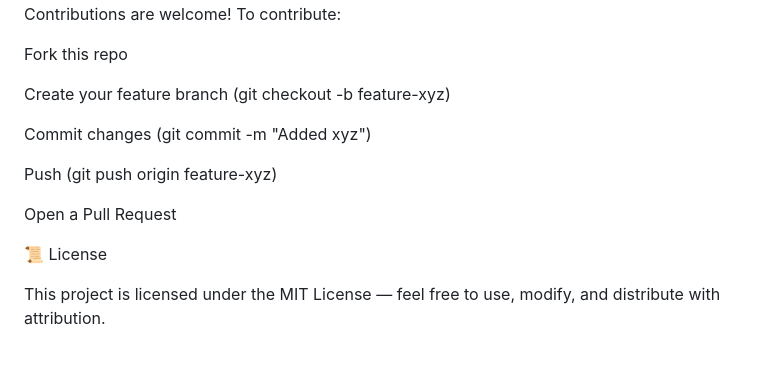
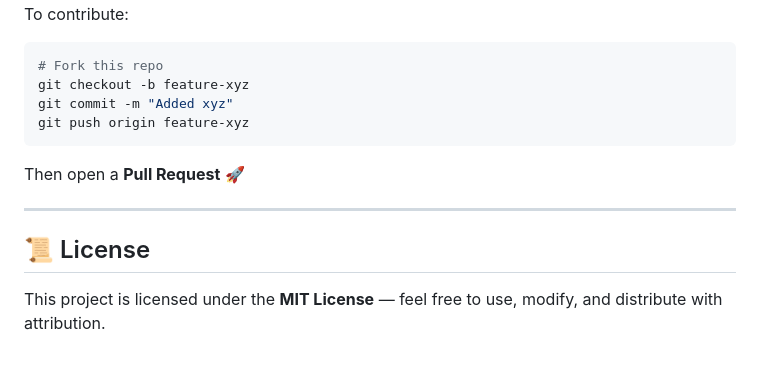
Before and after one commit to Sandeshhegde-371/AI-Drug-Discovery, a Markdown page: README.md, the part around one of its changes. GitHub-like rendering.

````diff
--- a/README.md
+++ b/README.md
@@ -132,17 +164,16 @@ AI & ML Enthusiasts
 
 Contributions are welcome!
 To contribute:
+```bash
+# Fork this repo
+git checkout -b feature-xyz
+git commit -m "Added xyz"
+git push origin feature-xyz
+```
+Then open a **Pull Request** 🚀
 
-Fork this repo
+---
 
-Create your feature branch (git checkout -b feature-xyz)
+## 📜 License
 
-Commit changes (git commit -m "Added xyz")
-
-Push (git push origin feature-xyz)
-
-Open a Pull Request
-
-📜 License
-
-This project is licensed under the MIT License — feel free to use, modify, and distribute with attribution.
+This project is licensed under the **MIT License** — feel free to use, modify, and distribute with attribution.
````
Also changed, not shown: other parts of README.md (+103 -71 lines).
